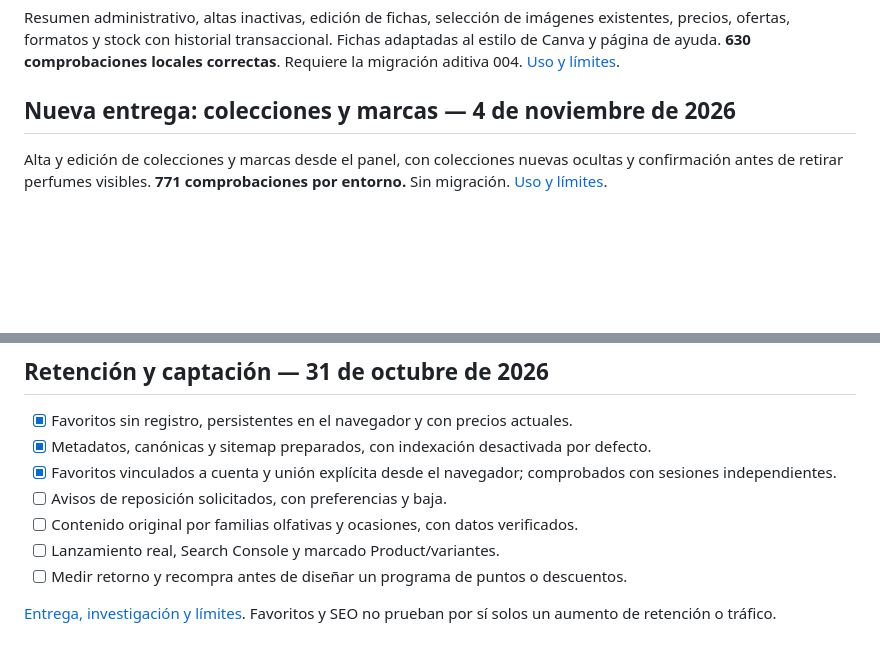
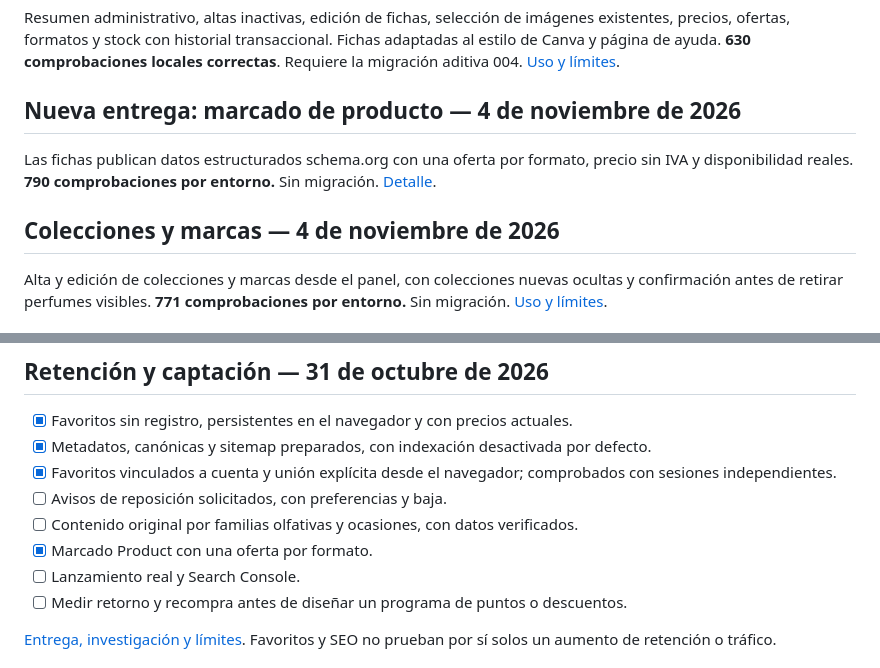
Before and after one commit to Rpfdeveloper/comercio-electronico, a Markdown page: docs/HOJA_DE_RUTA.md, 2 parts joined by grey strips. GitHub-like rendering; blank space fills up the shorter version.

```diff
--- a/docs/HOJA_DE_RUTA.md
+++ b/docs/HOJA_DE_RUTA.md
@@ -8,7 +8,11 @@ Estado actual: prototipo funcional en desarrollo. Todavía no está preparado pa
 
 Resumen administrativo, altas inactivas, edición de fichas, selección de imágenes existentes, precios, ofertas, formatos y stock con historial transaccional. Fichas adaptadas al estilo de Canva y página de ayuda. **630 comprobaciones locales correctas**. Requiere la migración aditiva 004. [Uso y límites](GESTION_CATALOGO.md).
 
-## Nueva entrega: colecciones y marcas — 4 de noviembre de 2026
+## Nueva entrega: marcado de producto — 4 de noviembre de 2026
+
+Las fichas publican datos estructurados schema.org con una oferta por formato, precio sin IVA y disponibilidad reales. **790 comprobaciones por entorno.** Sin migración. [Detalle](RETENCION_SEO.md#marcado-de-producto--4-de-noviembre-de-2026).
+
+## Colecciones y marcas — 4 de noviembre de 2026
 
 Alta y edición de colecciones y marcas desde el panel, con colecciones nuevas ocultas y confirmación antes de retirar perfumes visibles. **771 comprobaciones por entorno.** Sin migración. [Uso y límites](COLECCIONES_MARCAS.md).
 
@@ -27,7 +31,8 @@ Flujo pendiente → pago registrado → en preparación → enviado, cancelació
 - [x] Favoritos vinculados a cuenta y unión explícita desde el navegador; comprobados con sesiones independientes.
 - [ ] Avisos de reposición solicitados, con preferencias y baja.
 - [ ] Contenido original por familias olfativas y ocasiones, con datos verificados.
-- [ ] Lanzamiento real, Search Console y marcado Product/variantes.
+- [x] Marcado Product con una oferta por formato.
+- [ ] Lanzamiento real y Search Console.
 - [ ] Medir retorno y recompra antes de diseñar un programa de puntos o descuentos.
 
 [Entrega, investigación y límites](RETENCION_SEO.md). Favoritos y SEO no prueban por sí solos un aumento de retención o tráfico.
```
Also changed, not shown: docs/RETENCION_SEO.md (+9 -0 lines), 1 other file.
